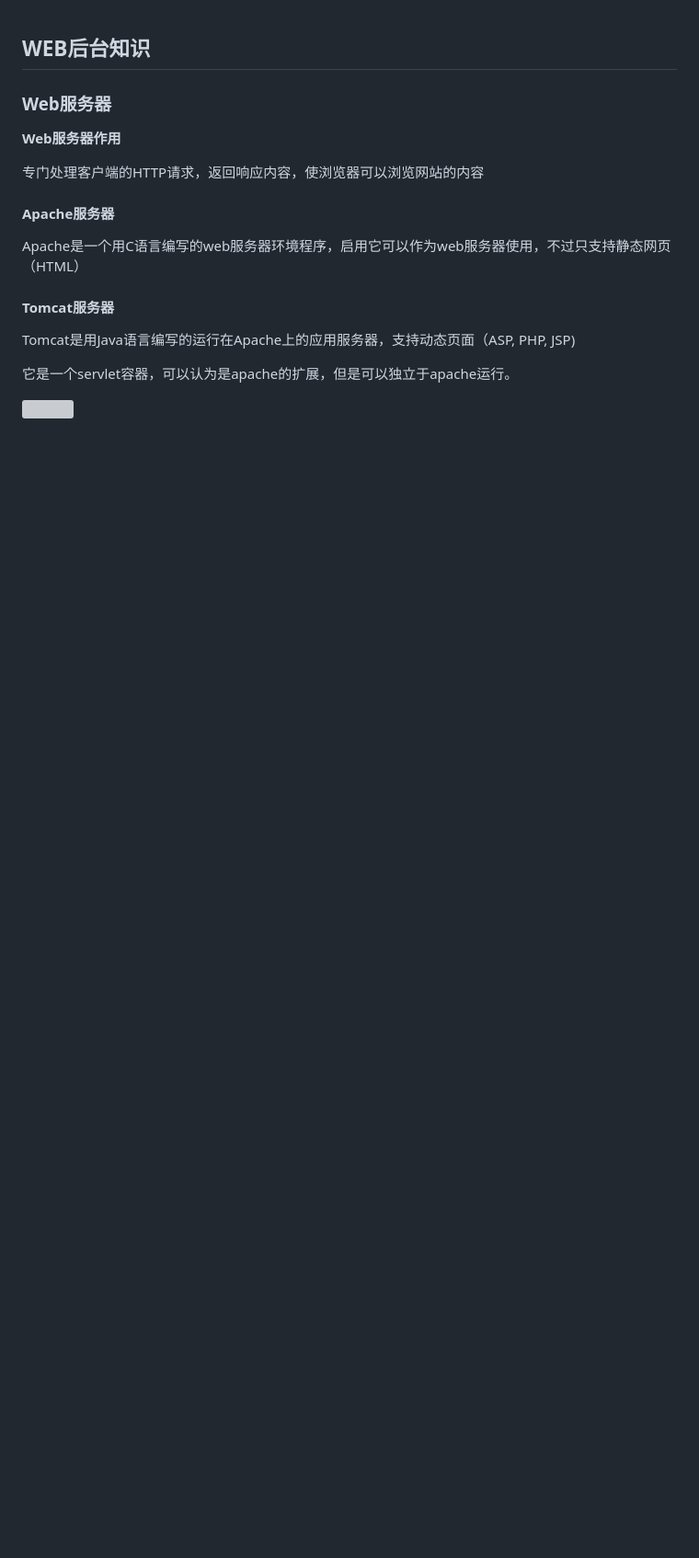
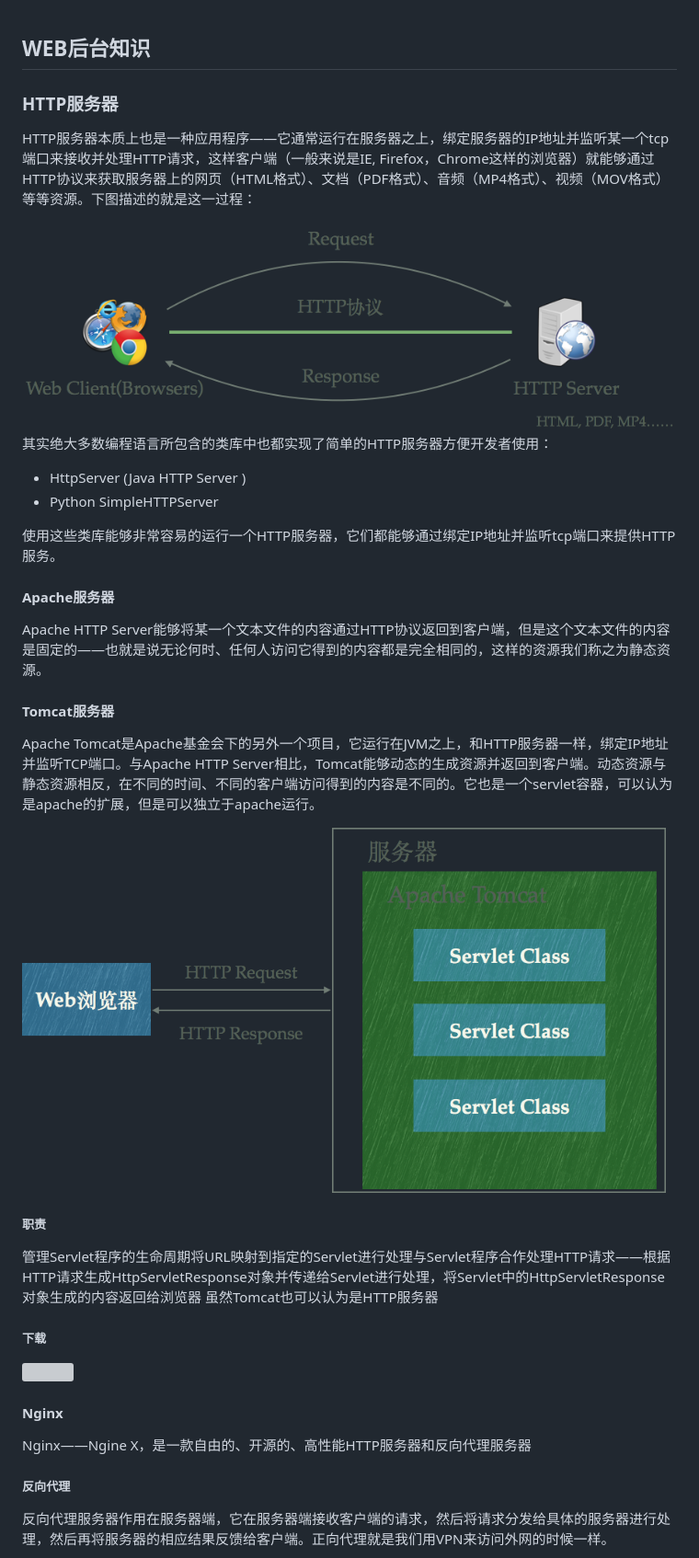
Before and after one commit to Barry215/LearnTool, a Markdown page: WEB后台知识.md, the part around the change printed below. Shown: that part at 92% size. GitHub-like rendering; pictures changed too: img/httpsever.png (added), img/webtomcat.png (added); blank space fills up the shorter version; grey boxes are pictures that could not be loaded.

```diff
--- a/WEB后台知识.md
+++ b/WEB后台知识.md
@@ -1,25 +1,53 @@
 ## WEB后台知识
 
-
-
-### Web服务器
-
-**Web服务器作用**
-
-专门处理客户端的HTTP请求，返回响应内容，使浏览器可以浏览网站的内容
+### HTTP服务器
+
+HTTP服务器本质上也是一种应用程序——它通常运行在服务器之上，绑定服务器的IP地址并监听某一个tcp端口来接收并处理HTTP请求，这样客户端（一般来说是IE, Firefox，Chrome这样的浏览器）就能够通过HTTP协议来获取服务器上的网页（HTML格式）、文档（PDF格式）、音频（MP4格式）、视频（MOV格式）等等资源。下图描述的就是这一过程：
+
+![img](img/httpsever.png)
+其实绝大多数编程语言所包含的类库中也都实现了简单的HTTP服务器方便开发者使用：
+
+- HttpServer (Java HTTP Server )
+- Python SimpleHTTPServer
+
+使用这些类库能够非常容易的运行一个HTTP服务器，它们都能够通过绑定IP地址并监听tcp端口来提供HTTP服务。
 
 
 
 #### Apache服务器
 
-Apache是一个用C语言编写的web服务器环境程序，启用它可以作为web服务器使用，不过只支持静态网页（HTML）
+Apache HTTP Server能够将某一个文本文件的内容通过HTTP协议返回到客户端，但是这个文本文件的内容是固定的——也就是说无论何时、任何人访问它得到的内容都是完全相同的，这样的资源我们称之为静态资源。
 
 
 
 #### Tomcat服务器
 
-Tomcat是用Java语言编写的运行在Apache上的应用服务器，支持动态页面（ASP, PHP, JSP)
-
-它是一个servlet容器，可以认为是apache的扩展，但是可以独立于apache运行。
-
-![](http://www.maijinta.cn/user/files/tomcat.png)
+Apache Tomcat是Apache基金会下的另外一个项目，它运行在JVM之上，和HTTP服务器一样，绑定IP地址并监听TCP端口。与Apache HTTP Server相比，Tomcat能够动态的生成资源并返回到客户端。动态资源与静态资源相反，在不同的时间、不同的客户端访问得到的内容是不同的。它也是一个servlet容器，可以认为是apache的扩展，但是可以独立于apache运行。
+
+<img src="img/webtomcat.png" width="700px"/>
+
+
+
+##### 职责
+
+管理Servlet程序的生命周期将URL映射到指定的Servlet进行处理与Servlet程序合作处理HTTP请求——根据HTTP请求生成HttpServletResponse对象并传递给Servlet进行处理，将Servlet中的HttpServletResponse对象生成的内容返回给浏览器
+虽然Tomcat也可以认为是HTTP服务器
+
+
+
+##### 下载
+
+<img src="img/tomcat.png" width="800px" />
+
+
+
+#### Nginx
+
+Nginx——Ngine X，是一款自由的、开源的、高性能HTTP服务器和反向代理服务器
+
+
+
+##### 反向代理
+
+反向代理服务器作用在服务器端，它在服务器端接收客户端的请求，然后将请求分发给具体的服务器进行处理，然后再将服务器的相应结果反馈给客户端。正向代理就是我们用VPN来访问外网的时候一样。
+
```
Also changed, not shown: other parts of WEB后台知识.md (+16 -3 lines), Android 知识流.md (+6 -0 lines), 基础学习工具的掌握.md (+1 -0 lines), 技术收藏.md (added, +29 -0 lines), 杭电API.md (added, +31 -0 lines), 编程综合知识流.md (deleted, +0 -19 lines), 面试资料.md (added, +3 -0 lines), img/Nginx_Tomcat.png (added), img/daili.jpg (added).
